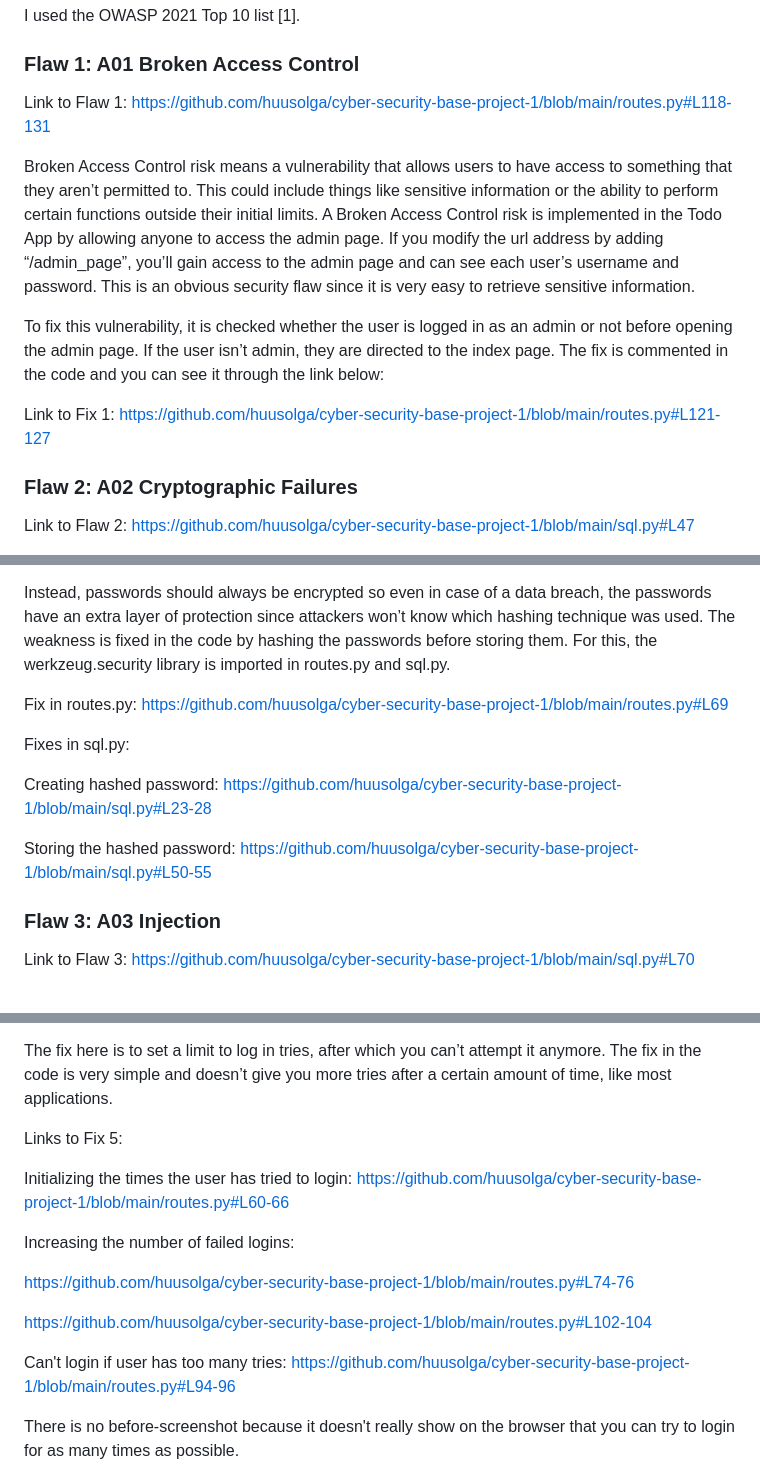
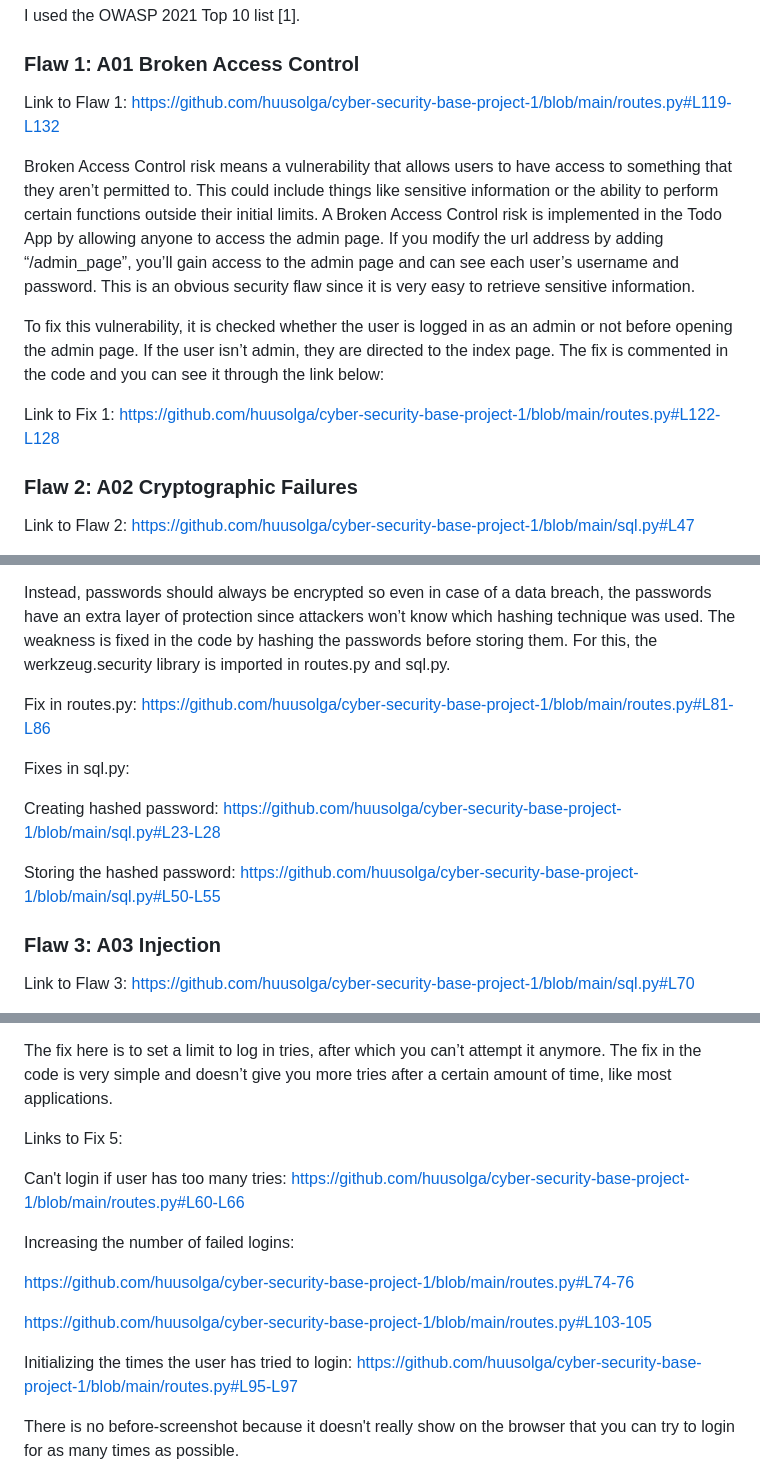
Before and after one commit to huusolga/cyber-security-base-project-1, a Markdown page: README.md, 3 parts joined by grey strips. Rendered like a GitHub page.

```diff
--- a/README.md
+++ b/README.md
@@ -60,14 +60,14 @@ You'll find the Todo App by default at localhost:5000
 I used the OWASP 2021 Top 10 list [1].
 
 ### Flaw 1: A01 Broken Access Control
-Link to Flaw 1: https://github.com/huusolga/cyber-security-base-project-1/blob/main/routes.py#L118-131
+Link to Flaw 1: https://github.com/huusolga/cyber-security-base-project-1/blob/main/routes.py#L119-L132
 
 Broken Access Control risk means a vulnerability that allows users to have access to something that they aren’t permitted to. This could include things like sensitive information or the ability to perform certain functions outside their initial limits.
 A Broken Access Control risk is implemented in the Todo App by allowing anyone to access the admin page. If you modify the url address by adding “/admin_page”, you’ll gain access to the admin page and can see each user’s username and password. This is an obvious security flaw since it is very easy to retrieve sensitive information.
 
 To fix this vulnerability, it is checked whether the user is logged in as an admin or not before opening the admin page. If the user isn’t admin, they are directed to the index page. The fix is commented in the code and you can see it through the link below:
 
-Link to Fix 1: https://github.com/huusolga/cyber-security-base-project-1/blob/main/routes.py#L121-127
+Link to Fix 1: https://github.com/huusolga/cyber-security-base-project-1/blob/main/routes.py#L122-L128
 
 ### Flaw 2: A02 Cryptographic Failures
 Link to Flaw 2: https://github.com/huusolga/cyber-security-base-project-1/blob/main/sql.py#L47
@@ -78,13 +78,13 @@ However, the Todo App stores passwords as they are given, without any encryption
 
 Instead, passwords should always be encrypted so even in case of a data breach, the passwords have an extra layer of protection since attackers won’t know which hashing technique was used. The weakness is fixed in the code by hashing the passwords before storing them. For this, the werkzeug.security library is imported in routes.py and sql.py.
 
-Fix in routes.py: https://github.com/huusolga/cyber-security-base-project-1/blob/main/routes.py#L69
+Fix in routes.py: https://github.com/huusolga/cyber-security-base-project-1/blob/main/routes.py#L81-L86
 
 Fixes in sql.py:
 
-Creating hashed password: https://github.com/huusolga/cyber-security-base-project-1/blob/main/sql.py#L23-28
+Creating hashed password: https://github.com/huusolga/cyber-security-base-project-1/blob/main/sql.py#L23-L28
 
-Storing the hashed password: https://github.com/huusolga/cyber-security-base-project-1/blob/main/sql.py#L50-55
+Storing the hashed password: https://github.com/huusolga/cyber-security-base-project-1/blob/main/sql.py#L50-L55
 
 ### Flaw 3: A03 Injection
 Link to Flaw 3: https://github.com/huusolga/cyber-security-base-project-1/blob/main/sql.py#L70
@@ -119,15 +119,15 @@ The fix here is to set a limit to log in tries, after which you can’t attempt
 
 Links to Fix 5:
 
-Initializing the times the user has tried to login: https://github.com/huusolga/cyber-security-base-project-1/blob/main/routes.py#L60-66
+Can't login if user has too many tries: https://github.com/huusolga/cyber-security-base-project-1/blob/main/routes.py#L60-L66
 
 Increasing the number of failed logins:
 
 https://github.com/huusolga/cyber-security-base-project-1/blob/main/routes.py#L74-76
 
-https://github.com/huusolga/cyber-security-base-project-1/blob/main/routes.py#L102-104
+https://github.com/huusolga/cyber-security-base-project-1/blob/main/routes.py#L103-105
 
-Can't login if user has too many tries: https://github.com/huusolga/cyber-security-base-project-1/blob/main/routes.py#L94-96
+Initializing the times the user has tried to login: https://github.com/huusolga/cyber-security-base-project-1/blob/main/routes.py#L95-L97
 
 There is no before-screenshot because it doesn't really show on the browser that you can try to login for as many times as possible.
 
```
Also changed, not shown: other parts of README.md (+4 -4 lines).
